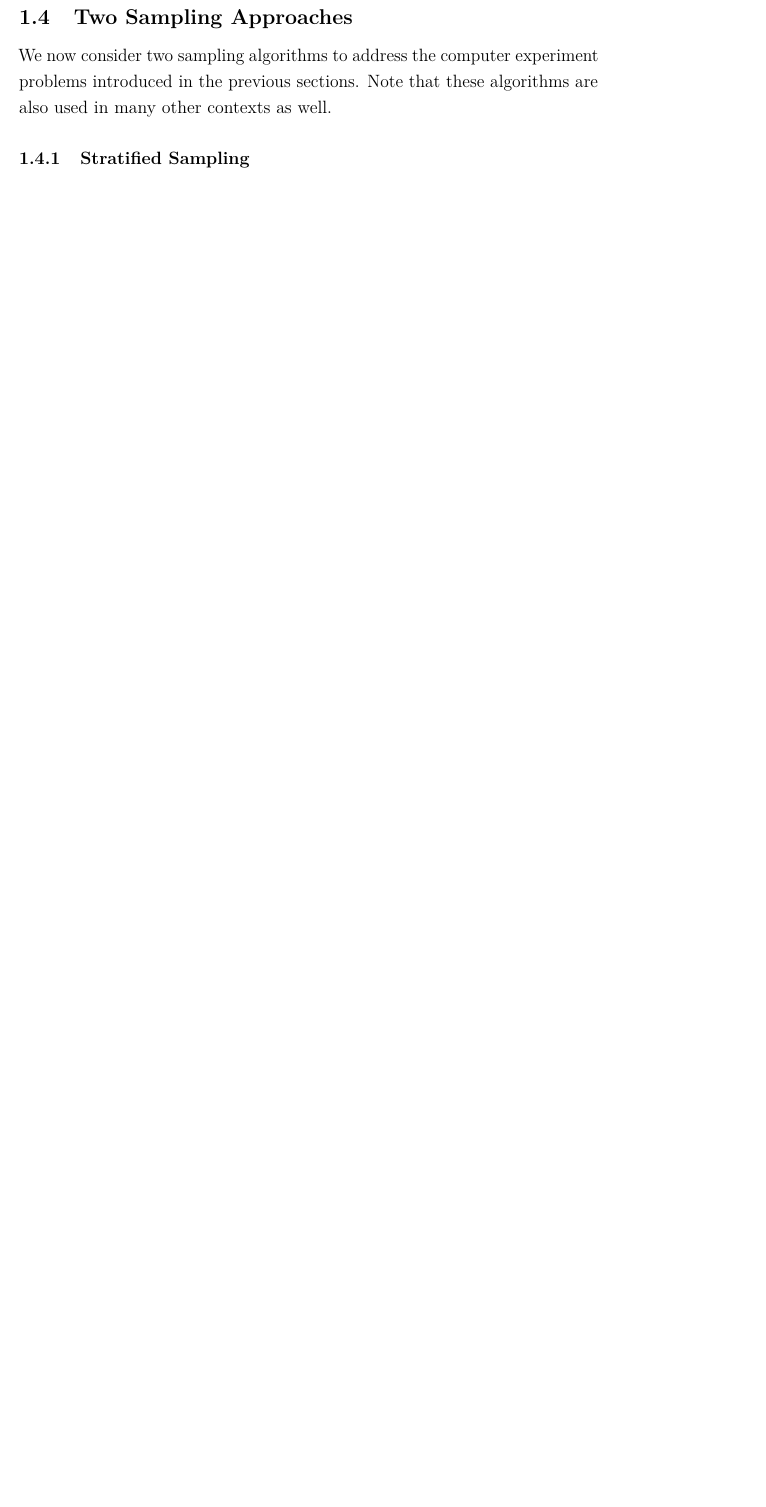
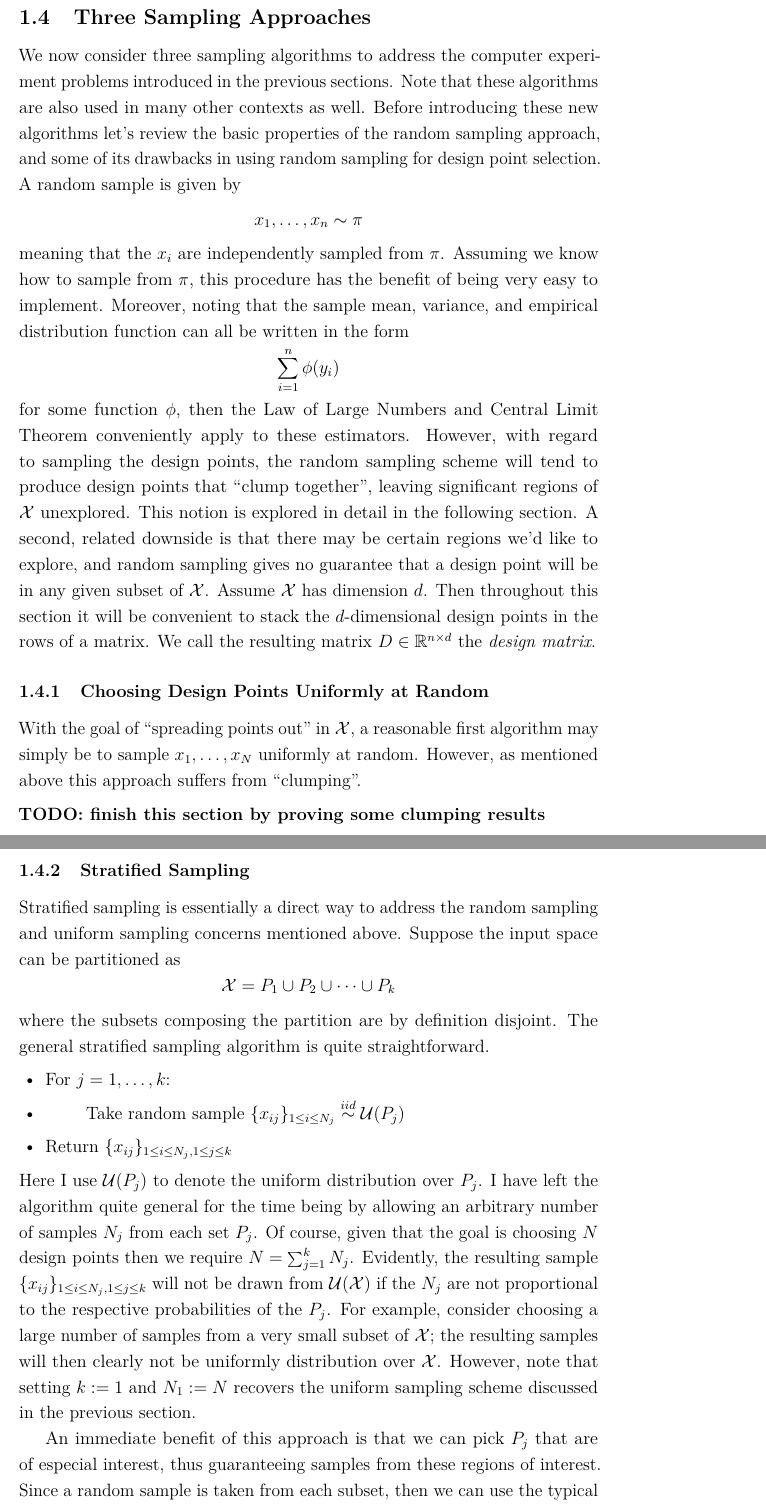
Before and after one commit to arob5/typed-notes, a LaTeX document (computational_statistics_notes.tex): part of page 5 of 5 before the commit and two parts of pages 5 and 6 of 7 after it, the two joined at a grey line, cut so that both start at the same text, the shorter picture padded with empty space. Compiled offline with pdfLaTeX.

Commit message:
Progress on comp stats notes

```diff
--- a/computational_statistics_notes.tex
+++ b/computational_statistics_notes.tex
@@ -142,6 +143,40 @@ the input space $\mathcal{X}$.
 
-\subsection{Two Sampling Approaches}
-We now consider two sampling algorithms to address the computer experiment problems introduced in the previous sections. Note that these algorithms
-are also used in many other contexts as well.
+\subsection{Three Sampling Approaches}
+We now consider three sampling algorithms to address the computer experiment problems introduced in the previous sections. Note that these algorithms
+are also used in many other contexts as well. Before introducing these new algorithms let's review the basic properties of the random sampling approach,
+and some of its drawbacks in using random sampling for design point selection. A random sample is given by
+\[x_1, \dots, x_n \sim \pi\]
+meaning that the $x_i$ are independently sampled from $\pi$. Assuming we know how to sample from $\pi$, this procedure has the benefit of being
+very easy to implement. Moreover, noting that the sample mean, variance, and empirical distribution function can all be written in the form
+\[\sum_{i = 1}^{n} \phi(y_i)\]
+for some function $\phi$, then the Law of Large Numbers and Central Limit Theorem conveniently apply to these estimators. However, with regard to
+sampling the design points, the random sampling scheme will tend to produce design points that ``clump together'', leaving significant regions
+of $\mathcal{X}$ unexplored. This notion is explored in detail in the following section. A second, related downside is that there may be certain
+regions we'd like to explore, and random sampling gives no guarantee that a design point will be in any given subset of $\mathcal{X}$.
+Assume $\mathcal{X}$ has dimension $d$. Then throughout this section it will be convenient to stack the $d$-dimensional design points in the rows
+of a matrix. We call the resulting matrix $D \in \R^{n \times d}$ the \textit{design matrix}.
+
+\subsubsection{Choosing Design Points Uniformly at Random}
+With the goal of ``spreading points out'' in $\mathcal{X}$, a reasonable first algorithm may simply be to sample $x_1, \dots, x_N$
+uniformly at random. However, as mentioned above this approach suffers from ``clumping''. \\[.2cm]
+\textbf{TODO: finish this section by proving some clumping results}
 
 \subsubsection{Stratified Sampling}
+Stratified sampling is essentially a direct way to address the random sampling and uniform sampling concerns mentioned above. Suppose the input space can be
+partitioned as
+\[\mathcal{X} = P_1 \cup P_2 \cup \cdots \cup P_k\]
+where the subsets composing the partition are by definition disjoint. The general stratified sampling algorithm is quite straightforward.
+\begin{itemize}
+\item For $j = 1, \dots, k$:
+\item $\qquad$ Take random sample $\{x_{ij}\}_{1 \leq i \leq N_j} \overset{iid}{\sim} \mathcal{U}(P_j)$
+\item Return $\{x_{ij}\}_{1 \leq i \leq N_j, 1 \leq j \leq k}$
+\end{itemize}
+Here I use $\mathcal{U}(P_j)$ to denote the uniform distribution over $P_j$. I have left the algorithm quite general for the time being by allowing an
+arbitrary number of samples $N_j$ from each set $P_j$. Of course, given that the goal is choosing $N$ design points then we require
+$N = \sum_{j = 1}^{k} N_j$. Evidently, the resulting sample $\{x_{ij}\}_{1 \leq i \leq N_j, 1 \leq j \leq k}$ will not be drawn from $\mathcal{U}(\mathcal{X})$
+if the $N_j$ are not proportional to the respective probabilities of the $P_j$. For example, consider choosing a large number of samples from a very small
+subset of $\mathcal{X}$; the resulting samples will then clearly not be uniformly distribution over $\mathcal{X}$. However, note that setting $k := 1$
+and $N_1 := N$ recovers the uniform sampling scheme discussed in the previous section.
+
+An immediate benefit of this approach is that we can pick $P_j$ that are of especial interest, thus guaranteeing samples from these regions of interest.
+Since a random sample is taken from each subset, then we can use the typical estimators to estimate quantities of interest for the sub-regions, if this
```
Also changed, not shown: computational_statistics_notes.tex (21 more changed lines).
